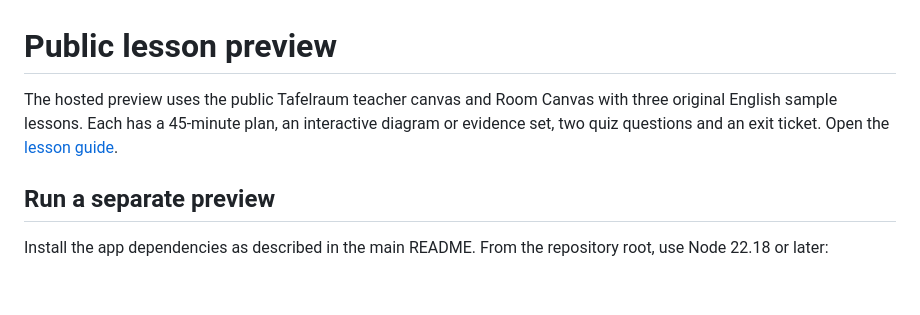
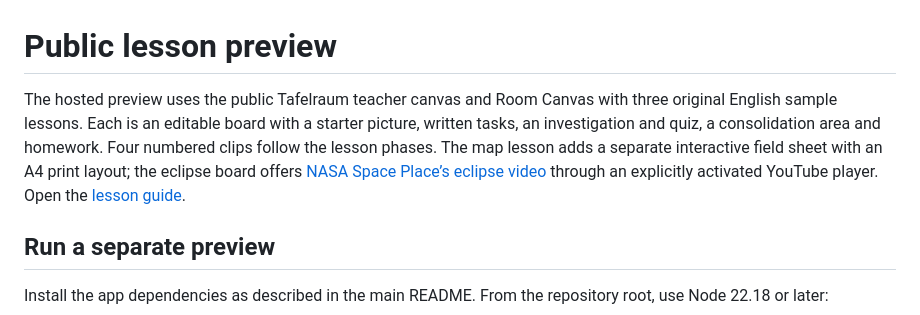
Before and after one commit to JUJIES/Tafelraum, a Markdown page: preview/README.md, the part around the change. Rendered like a GitHub page; blank space fills up the shorter version.

```diff
--- a/preview/README.md
+++ b/preview/README.md
@@ -1,6 +1,6 @@
 # Public lesson preview
 
-The hosted preview uses the public Tafelraum teacher canvas and Room Canvas with three original English sample lessons. Each has a 45-minute plan, an interactive diagram or evidence set, two quiz questions and an exit ticket. Open the [lesson guide](https://tafelraum-demo.jujies.app/guide.html).
+The hosted preview uses the public Tafelraum teacher canvas and Room Canvas with three original English sample lessons. Each is an editable board with a starter picture, written tasks, an investigation and quiz, a consolidation area and homework. Four numbered clips follow the lesson phases. The map lesson adds a separate interactive field sheet with an A4 print layout; the eclipse board offers [NASA Space Place’s eclipse video](https://spaceplace.nasa.gov/eclipse-snap/en/) through an explicitly activated YouTube player. Open the [lesson guide](https://tafelraum-demo.jujies.app/guide.html).
 
 ## Run a separate preview
 
```
Also changed, not shown: ASSET_PROVENANCE.md (+2 -0 lines), README.md (+3 -3 lines), docs/images/midnight-dispatch.png, docs/images/room-canvas.png, docs/images/teacher-canvas.png, 12 other files.
